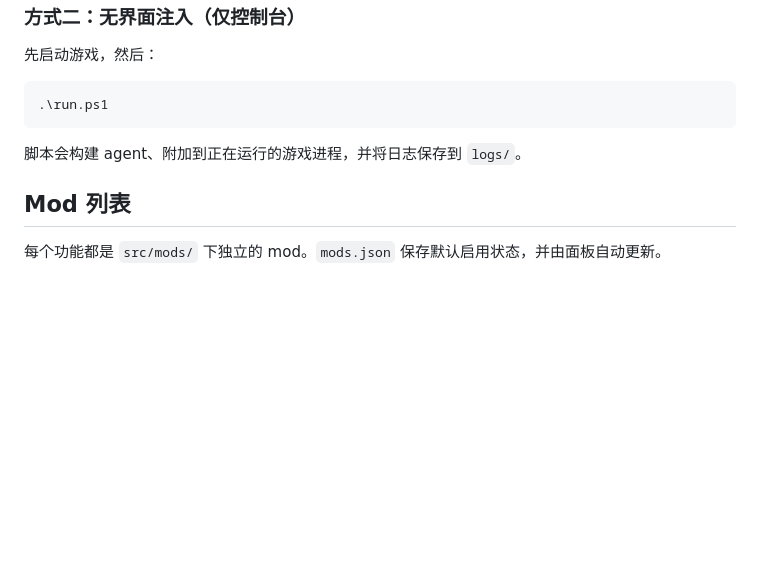
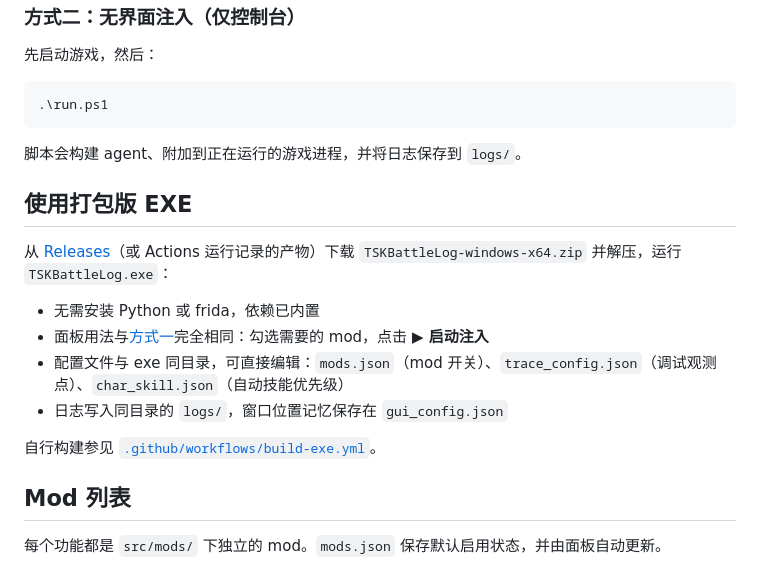
Before and after one commit to xxfttkx/TSKBattleLog, a Markdown page: README.zh-CN.md, the part around the change. Drawn GitHub-style; blank space fills up the shorter version.

```diff
--- a/README.zh-CN.md
+++ b/README.zh-CN.md
@@ -71,6 +71,17 @@ pip install frida frida-tools
 
 脚本会构建 agent、附加到正在运行的游戏进程，并将日志保存到 `logs/`。
 
+## 使用打包版 EXE
+
+从 [Releases](../../releases)（或 Actions 运行记录的产物）下载 `TSKBattleLog-windows-x64.zip` 并解压，运行 `TSKBattleLog.exe`：
+
+- 无需安装 Python 或 frida，依赖已内置
+- 面板用法与[方式一](#方式一悬浮控制面板推荐)完全相同：勾选需要的 mod，点击 **▶ 启动注入**
+- 配置文件与 exe 同目录，可直接编辑：`mods.json`（mod 开关）、`trace_config.json`（调试观测点）、`char_skill.json`（自动技能优先级）
+- 日志写入同目录的 `logs/`，窗口位置记忆保存在 `gui_config.json`
+
+自行构建参见 [`.github/workflows/build-exe.yml`](.github/workflows/build-exe.yml)。
+
 ## Mod 列表
 
 每个功能都是 `src/mods/` 下独立的 mod。`mods.json` 保存默认启用状态，并由面板自动更新。
```
Also changed, not shown: README.md (+11 -0 lines).
